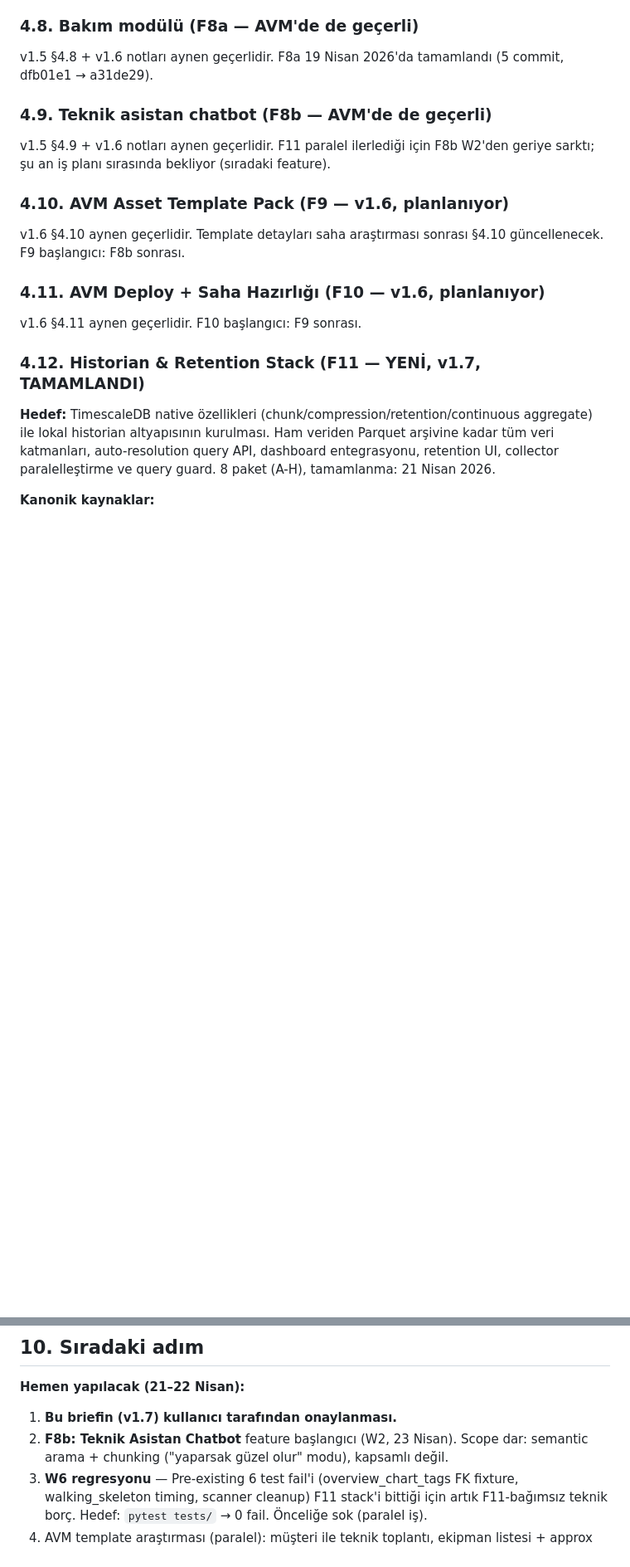
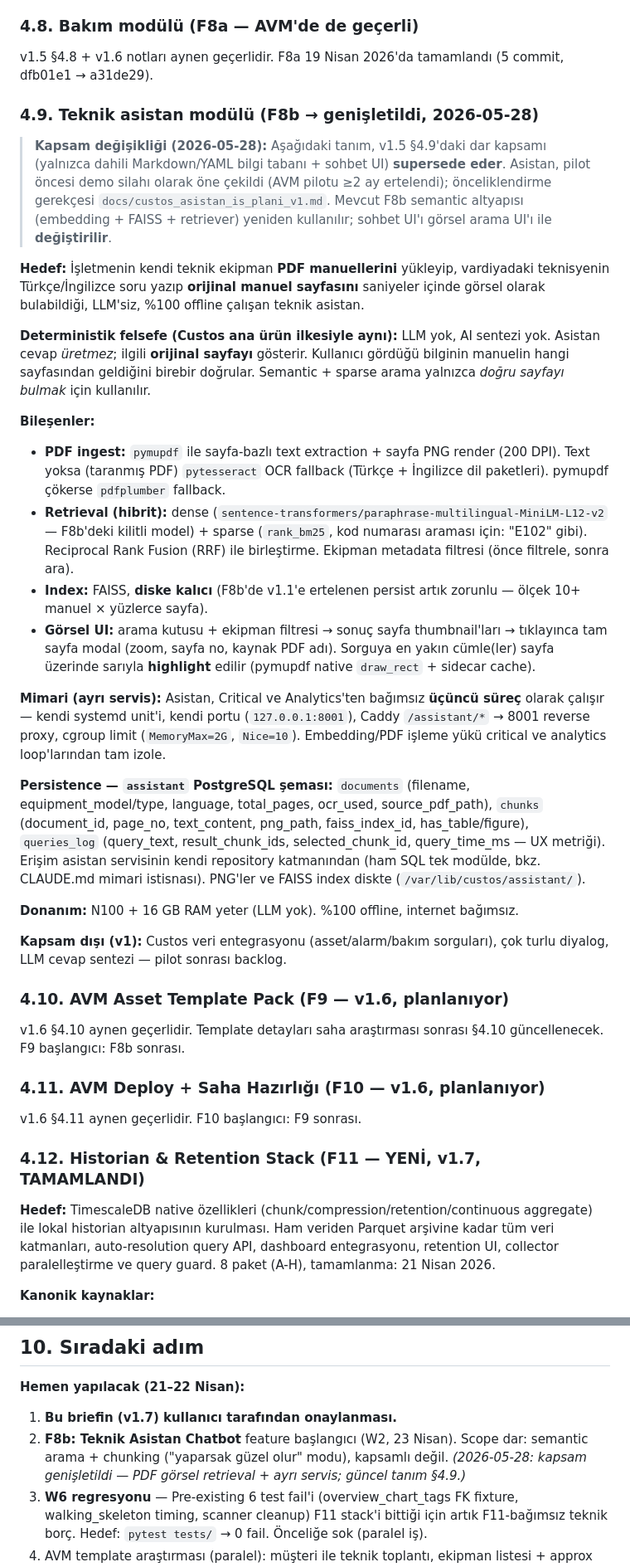
Before and after one commit to GokturkOmer/custos, a Markdown page: docs/brief_v1.7.md, 2 parts joined by grey strips. Shown at 83% size. Rendered like a GitHub page; blank space fills up the shorter version.

```diff
--- a/docs/brief_v1.7.md
+++ b/docs/brief_v1.7.md
@@ -227,9 +227,27 @@ v1.5'teki 24 feature aynen kalır, üstüne bakım modülü (F8a), chatbot (F8b)
 
 v1.5 §4.8 + v1.6 notları aynen geçerlidir. F8a 19 Nisan 2026'da tamamlandı (5 commit, dfb01e1 → a31de29).
 
-### 4.9. Teknik asistan chatbot (F8b — AVM'de de geçerli)
+### 4.9. Teknik asistan modülü (F8b → genişletildi, 2026-05-28)
 
-v1.5 §4.9 + v1.6 notları aynen geçerlidir. F11 paralel ilerlediği için F8b W2'den geriye sarktı; şu an iş planı sırasında bekliyor (sıradaki feature).
+> **Kapsam değişikliği (2026-05-28):** Aşağıdaki tanım, v1.5 §4.9'daki dar kapsamı (yalnızca dahili Markdown/YAML bilgi tabanı + sohbet UI) **supersede eder**. Asistan, pilot öncesi demo silahı olarak öne çekildi (AVM pilotu ≥2 ay ertelendi); önceliklendirme gerekçesi `docs/custos_asistan_is_plani_v1.md`. Mevcut F8b semantic altyapısı (embedding + FAISS + retriever) yeniden kullanılır; sohbet UI'ı görsel arama UI'ı ile **değiştirilir**.
+
+**Hedef:** İşletmenin kendi teknik ekipman **PDF manuellerini** yükleyip, vardiyadaki teknisyenin Türkçe/İngilizce soru yazıp **orijinal manuel sayfasını** saniyeler içinde görsel olarak bulabildiği, LLM'siz, %100 offline çalışan teknik asistan.
+
+**Deterministik felsefe (Custos ana ürün ilkesiyle aynı):** LLM yok, AI sentezi yok. Asistan cevap *üretmez*; ilgili **orijinal sayfayı** gösterir. Kullanıcı gördüğü bilginin manuelin hangi sayfasından geldiğini birebir doğrular. Semantic + sparse arama yalnızca *doğru sayfayı bulmak* için kullanılır.
+
+**Bileşenler:**
+- **PDF ingest:** `pymupdf` ile sayfa-bazlı text extraction + sayfa PNG render (200 DPI). Text yoksa (taranmış PDF) `pytesseract` OCR fallback (Türkçe + İngilizce dil paketleri). pymupdf çökerse `pdfplumber` fallback.
+- **Retrieval (hibrit):** dense (`sentence-transformers/paraphrase-multilingual-MiniLM-L12-v2` — F8b'deki kilitli model) + sparse (`rank_bm25`, kod numarası araması için: "E102" gibi). Reciprocal Rank Fusion (RRF) ile birleştirme. Ekipman metadata filtresi (önce filtrele, sonra ara).
+- **Index:** FAISS, **diske kalıcı** (F8b'de v1.1'e ertelenen persist artık zorunlu — ölçek 10+ manuel × yüzlerce sayfa).
+- **Görsel UI:** arama kutusu + ekipman filtresi → sonuç sayfa thumbnail'ları → tıklayınca tam sayfa modal (zoom, sayfa no, kaynak PDF adı). Sorguya en yakın cümle(ler) sayfa üzerinde sarıyla **highlight** edilir (pymupdf native `draw_rect` + sidecar cache).
+
+**Mimari (ayrı servis):** Asistan, Critical ve Analytics'ten bağımsız **üçüncü süreç** olarak çalışır — kendi systemd unit'i, kendi portu (`127.0.0.1:8001`), Caddy `/assistant/*` → 8001 reverse proxy, cgroup limit (`MemoryMax=2G`, `Nice=10`). Embedding/PDF işleme yükü critical ve analytics loop'larından tam izole.
+
+**Persistence — `assistant` PostgreSQL şeması:** `documents` (filename, equipment_model/type, language, total_pages, ocr_used, source_pdf_path), `chunks` (document_id, page_no, text_content, png_path, faiss_index_id, has_table/figure), `queries_log` (query_text, result_chunk_ids, selected_chunk_id, query_time_ms — UX metriği). Erişim asistan servisinin kendi repository katmanından (ham SQL tek modülde, bkz. CLAUDE.md mimari istisnası). PNG'ler ve FAISS index diskte (`/var/lib/custos/assistant/`).
+
+**Donanım:** N100 + 16 GB RAM yeter (LLM yok). %100 offline, internet bağımsız.
+
+**Kapsam dışı (v1):** Custos veri entegrasyonu (asset/alarm/bakım sorguları), çok turlu diyalog, LLM cevap sentezi — pilot sonrası backlog.
 
 ### 4.10. AVM Asset Template Pack (F9 — v1.6, planlanıyor)
 
@@ -511,7 +529,7 @@ v1.5 + v1.6 §9'daki liste geçerlidir. F11 kapsamından çıkan / ertelenmiş y
 
 **Hemen yapılacak (21–22 Nisan):**
 1. **Bu briefin (v1.7) kullanıcı tarafından onaylanması.**
-2. **F8b: Teknik Asistan Chatbot** feature başlangıcı (W2, 23 Nisan). Scope dar: semantic arama + chunking ("yaparsak güzel olur" modu), kapsamlı değil.
+2. **F8b: Teknik Asistan Chatbot** feature başlangıcı (W2, 23 Nisan). Scope dar: semantic arama + chunking ("yaparsak güzel olur" modu), kapsamlı değil. *(2026-05-28: kapsam genişletildi — PDF görsel retrieval + ayrı servis; güncel tanım §4.9.)*
 3. **W6 regresyonu** — Pre-existing 6 test fail'i (overview_chart_tags FK fixture, walking_skeleton timing, scanner cleanup) F11 stack'i bittiği için artık F11-bağımsız teknik borç. Hedef: `pytest tests/` → 0 fail. Önceliğe sok (paralel iş).
 4. AVM template araştırması (paralel): müşteri ile teknik toplantı, ekipman listesi + approx tag sayısı + Regin map taslağı. §4.10 güncellenecek.
 5. AVM bilgi tabanı doküman iskeletinin yazılması (paralel, ortak ile).
```
Also changed, not shown: CLAUDE.md (+7 -6 lines).
